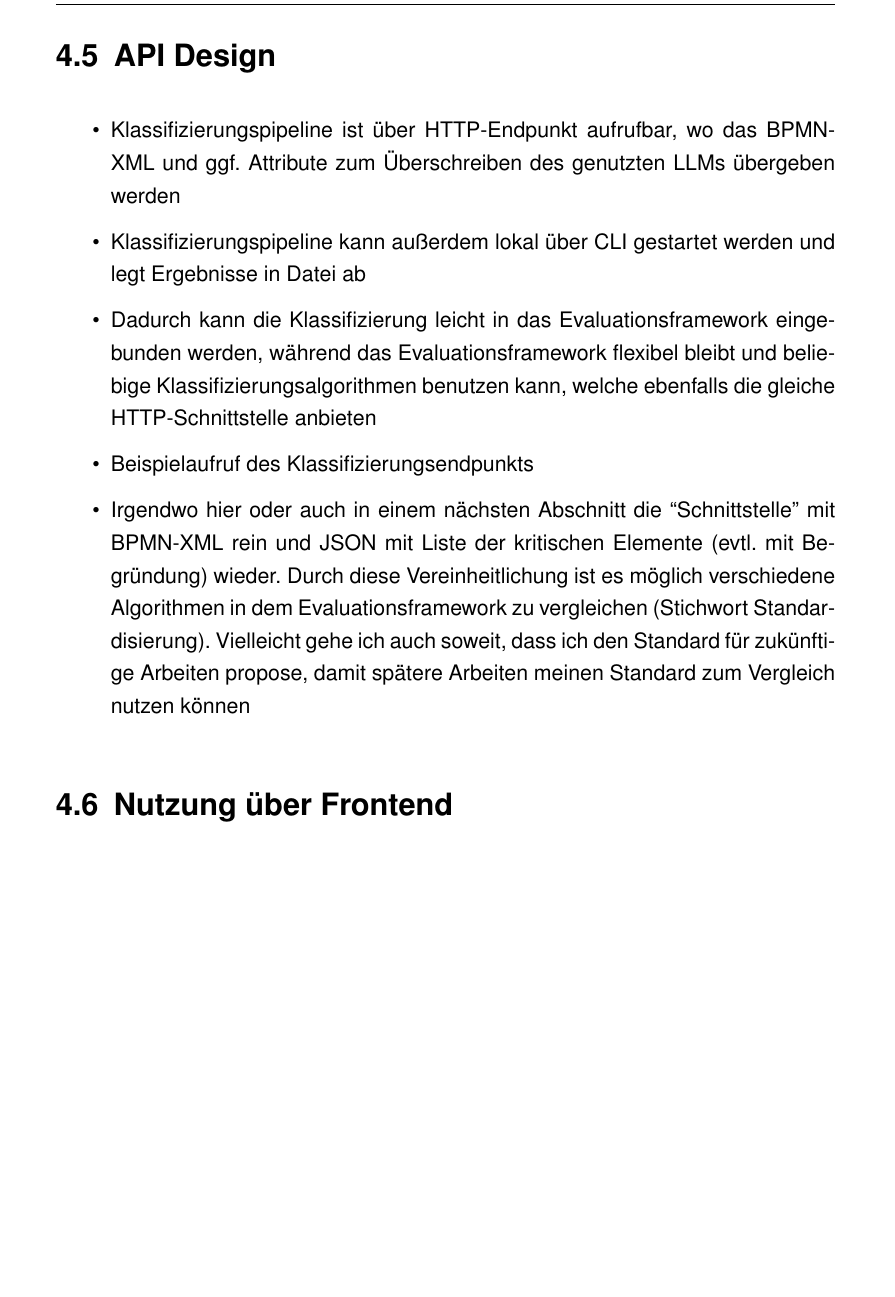
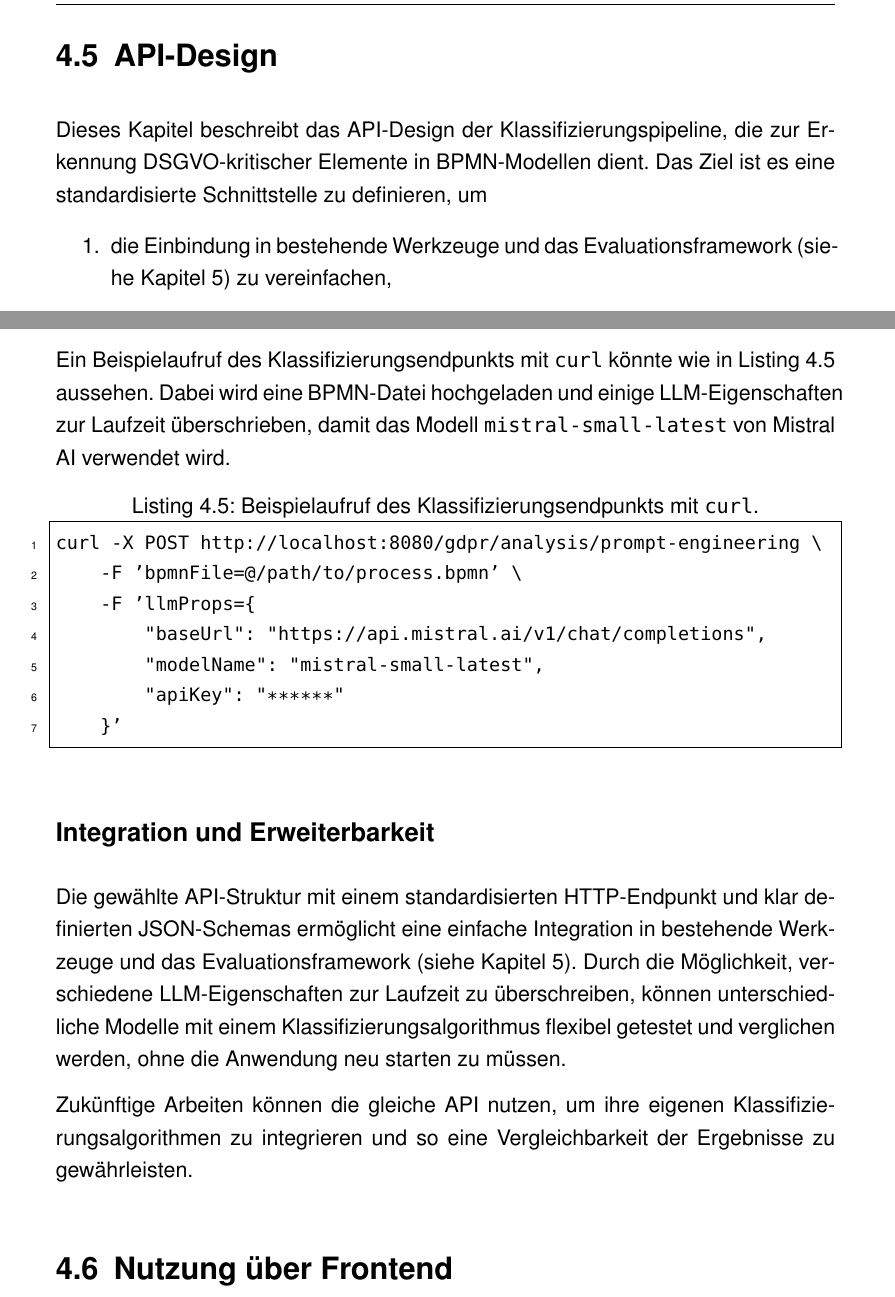
Before and after one commit to MertenD/gripl-master-thesis, a LaTeX thesis (thesis/main.tex, which reads thesis/de/chapters/4-klassifizierungsalgorithmus/api.tex): part of page 28 of 55 before the commit and two parts of pages 28 and 30 of 58 after it, the two joined at a grey line, cut at the place of the change, the shorter picture padded with empty space. Compiled offline with pdfLaTeX.

Commit message:
Add api design

```diff
--- a/thesis/de/chapters/4-klassifizierungsalgorithmus/api.tex
+++ b/thesis/de/chapters/4-klassifizierungsalgorithmus/api.tex
@@ -1,9 +1,7 @@
-\section{API Design}\label{sec:api}
+\section{API-Design}\label{sec:api}
 
-\begin{itemize}
-    \item Klassifizierungspipeline ist über HTTP-Endpunkt aufrufbar, wo das BPMN-XML und ggf. Attribute zum Überschreiben des genutzten LLMs übergeben werden
-    \item Klassifizierungspipeline kann außerdem lokal über CLI gestartet werden und legt Ergebnisse in Datei ab
-    \item Dadurch kann die Klassifizierung leicht in das Evaluationsframework eingebunden werden, während das Evaluationsframework flexibel bleibt und beliebige Klassifizierungsalgorithmen benutzen kann, welche ebenfalls die gleiche HTTP-Schnittstelle anbieten
-    \item Beispielaufruf des Klassifizierungsendpunkts
-    \item Irgendwo hier oder auch in einem nächsten Abschnitt die ``Schnittstelle'' mit BPMN-XML rein und JSON mit Liste der kritischen Elemente (evtl. mit Begründung) wieder. Durch diese Vereinheitlichung ist es möglich verschiedene Algorithmen in dem Evaluationsframework zu vergleichen (Stichwort Standardisierung). Vielleicht gehe ich auch soweit, dass ich den Standard für zukünftige Arbeiten propose, damit spätere Arbeiten meinen Standard zum Vergleich nutzen können
-\end{itemize}
+Dieses Kapitel beschreibt das API-Design der Klassifizierungspipeline, die zur Erkennung \ac{DSGVO}-kritischer Elemente in \ac{BPMN}-Modellen dient. Das Ziel ist es eine standardisierte Schnittstelle zu definieren, um
+
+\begin{enumerate}
+    \item die Einbindung in bestehende Werkzeuge und das Evaluationsframework (siehe Kapitel \ref{ch:evaluationsframework}) zu vereinfachen,
+    \item die Austauschbarkeit unterschiedlicher Klassifizierungsalgorithmen - insbesondere im Evaluationsframework - zu ermöglichen, um verschiedene Ansätze vergleichen zu können, und
@@ -9,0 +63,17 @@
+Ein Beispielaufruf des Klassifizierungsendpunkts mit \texttt{curl} könnte wie in Listing \ref{lst:api-curl-example} aussehen. Dabei wird eine BPMN-Datei hochgeladen und einige \ac{LLM}-Eigenschaften zur Laufzeit überschrieben, damit das Modell \texttt{mistral-small-latest} von Mistral AI verwendet wird.
+
+\begin{lstlisting}[language=bash,caption={Beispielaufruf des Klassifizierungsendpunkts mit \texttt{curl}.},label={lst:api-curl-example}]
+curl -X POST http://localhost:8080/gdpr/analysis/prompt-engineering \
+    -F 'bpmnFile=@/path/to/process.bpmn' \
+    -F 'llmProps={
+        "baseUrl": "https://api.mistral.ai/v1/chat/completions",
+        "modelName": "mistral-small-latest",
+        "apiKey": "******"
+    }'
+\end{lstlisting}
+
+\subsection*{Integration und Erweiterbarkeit}
+
+Die gewählte API-Struktur mit einem standardisierten HTTP-Endpunkt und klar definierten JSON-Schemas ermöglicht eine einfache Integration in bestehende Werkzeuge und das Evaluationsframework (siehe Kapitel \ref{ch:evaluationsframework}). Durch die Möglichkeit, verschiedene \ac{LLM}-Eigenschaften zur Laufzeit zu überschreiben, können unterschiedliche Modelle mit einem Klassifizierungsalgorithmus flexibel getestet und verglichen werden, ohne die Anwendung neu starten zu müssen.
+
+Zukünftige Arbeiten können die gleiche API nutzen, um ihre eigenen Klassifizierungsalgorithmen zu integrieren und so eine Vergleichbarkeit der Ergebnisse zu gewährleisten.
```
Also changed, not shown: thesis/de/chapters/4-klassifizierungsalgorithmus/api.tex (55 more changed lines).
